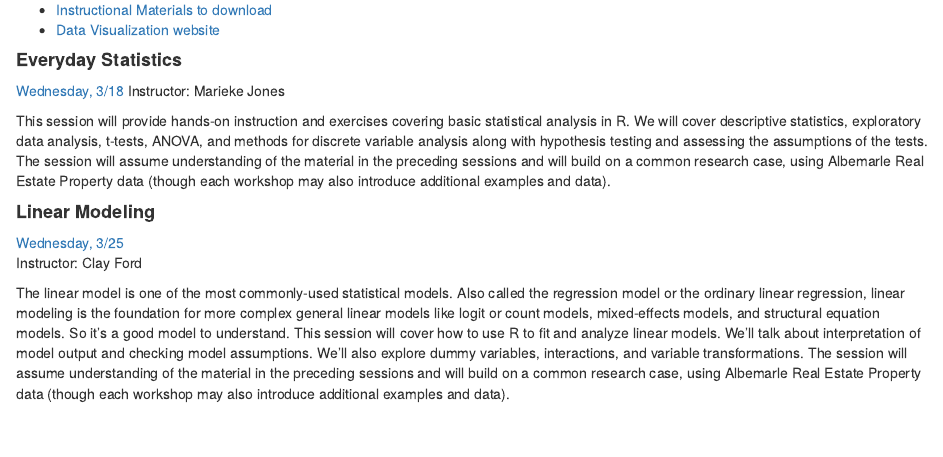
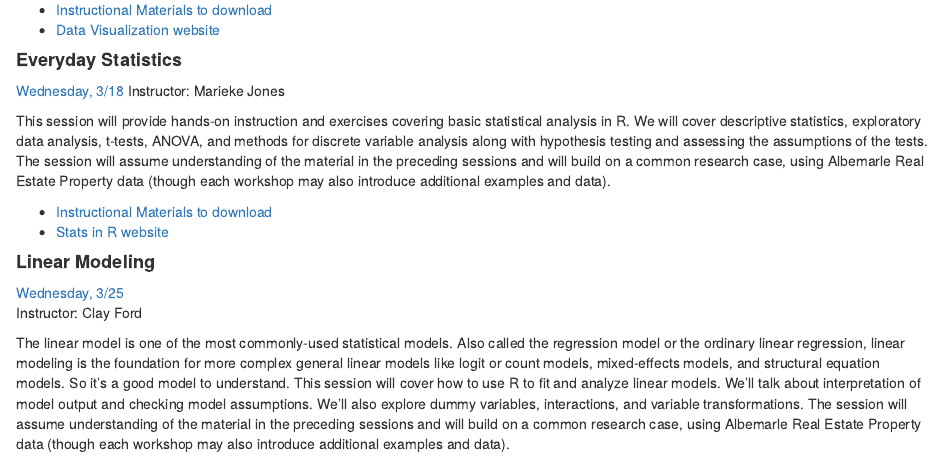
Before and after one commit to uvastatlab/phdplus2020, an R Markdown document (docs/index.Rmd): the page in a window 1100 px wide, from 1410 px down. Rendered offline with R 4.5, knitr and Pandoc, with nearby package versions.

Commit message:
Add stats materials & update index

```diff
--- a/docs/index.Rmd
+++ b/docs/index.Rmd
@@ -80,6 +80,9 @@ Instructor: Marieke Jones
 
 This session will provide hands-on instruction and exercises covering basic statistical analysis in R. We will cover descriptive statistics, exploratory data analysis, t-tests, ANOVA, and methods for discrete variable analysis along with hypothesis testing and assessing the assumptions of the tests. The session will assume understanding of the material in the preceding sessions and will build on a common research case, using Albemarle Real Estate Property data (though each workshop may also introduce additional examples and data).
 
+- [Instructional Materials to download](stats.zip)
+- [Stats in R website](stats_filled_script.html)
+
 
 #### **Linear Modeling**
 [Wednesday, 3/25](https://phdplus.virginia.edu/node/2146)
```
Also changed, not shown: 2 other files.
